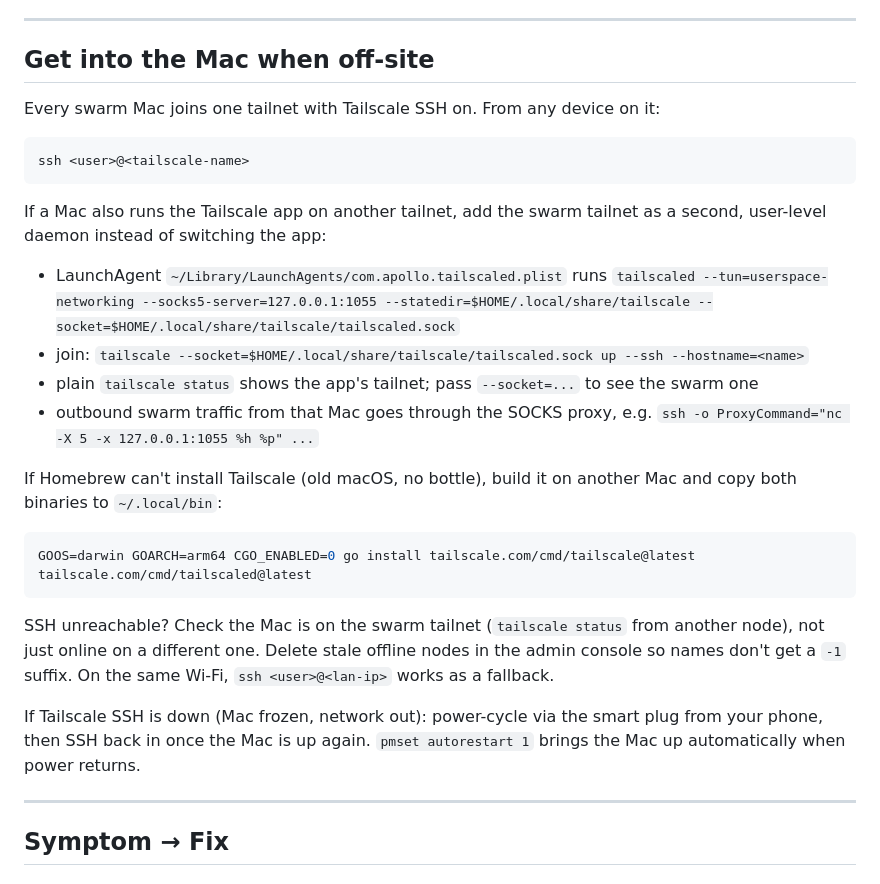
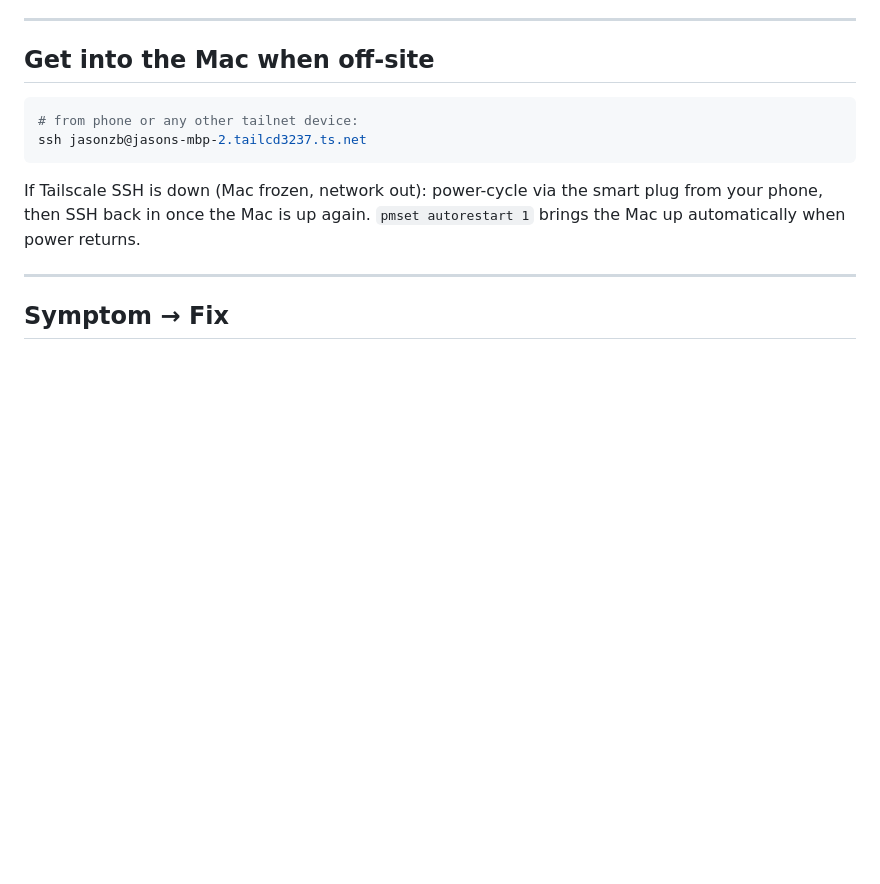
Before and after one commit to IamJasonBian/stephanie_swarm, a Markdown page: RECOVERY.md, the part around the change. GitHub-like rendering; blank space fills up the shorter version.

Commit message:
Revert RECOVERY SSH-access changes pending review
Co-authored-by: Cursor <cursoragent@cursor.com>

````diff
--- a/RECOVERY.md
+++ b/RECOVERY.md
@@ -24,26 +24,10 @@ Healthchecks dashboard should be green: https://healthchecks.io/checks/cac90552-
 
 ## Get into the Mac when off-site
 
-Every swarm Mac joins one tailnet with Tailscale SSH on. From any device on it:
-
 ```bash
-ssh <user>@<tailscale-name>
+# from phone or any other tailnet device:
+ssh jasonzb@jasons-mbp-2.tailcd3237.ts.net
 ```
-
-If a Mac also runs the Tailscale app on another tailnet, add the swarm tailnet as a second, user-level daemon instead of switching the app:
-
-- LaunchAgent `~/Library/LaunchAgents/com.apollo.tailscaled.plist` runs `tailscaled --tun=userspace-networking --socks5-server=127.0.0.1:1055 --statedir=$HOME/.local/share/tailscale --socket=$HOME/.local/share/tailscale/tailscaled.sock`
-- join: `tailscale --socket=$HOME/.local/share/tailscale/tailscaled.sock up --ssh --hostname=<name>`
-- plain `tailscale status` shows the app's tailnet; pass `--socket=...` to see the swarm one
-- outbound swarm traffic from that Mac goes through the SOCKS proxy, e.g. `ssh -o ProxyCommand="nc -X 5 -x 127.0.0.1:1055 %h %p" ...`
-
-If Homebrew can't install Tailscale (old macOS, no bottle), build it on another Mac and copy both binaries to `~/.local/bin`:
-
-```bash
-GOOS=darwin GOARCH=arm64 CGO_ENABLED=0 go install tailscale.com/cmd/tailscale@latest tailscale.com/cmd/tailscaled@latest
-```
-
-SSH unreachable? Check the Mac is on the swarm tailnet (`tailscale status` from another node), not just online on a different one. Delete stale offline nodes in the admin console so names don't get a `-1` suffix. On the same Wi-Fi, `ssh <user>@<lan-ip>` works as a fallback.
 
 If Tailscale SSH is down (Mac frozen, network out): power-cycle via the smart plug from your phone, then SSH back in once the Mac is up again. `pmset autorestart 1` brings the Mac up automatically when power returns.
 
````
